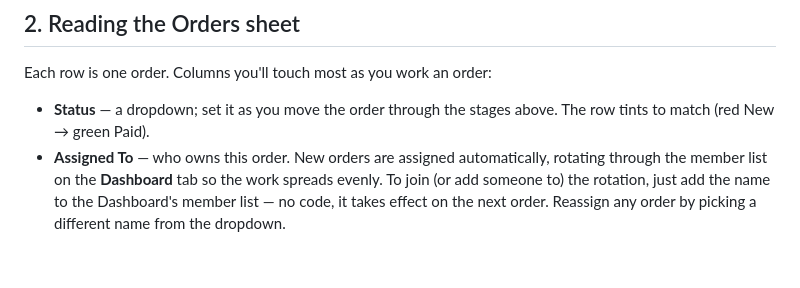
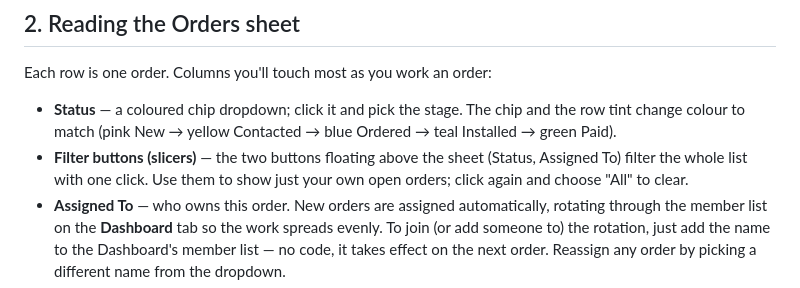
Before and after one commit to Vergo402/YHFD-911-Address-Signs, a Markdown page: docs/RUNBOOK.md, the part around the change. Drawn GitHub-style; blank space fills up the shorter version.

```diff
--- a/docs/RUNBOOK.md
+++ b/docs/RUNBOOK.md
@@ -26,7 +26,8 @@ Every order starts life on the `Orders` tab with **Status = `New`** and moves th
 
 Each row is one order. Columns you'll touch most as you work an order:
 
-- **Status** — a dropdown; set it as you move the order through the stages above. The row tints to match (red New → green Paid).
+- **Status** — a coloured chip dropdown; click it and pick the stage. The chip and the row tint change colour to match (pink New → yellow Contacted → blue Ordered → teal Installed → green Paid).
+- **Filter buttons (slicers)** — the two buttons floating above the sheet (Status, Assigned To) filter the whole list with one click. Use them to show just your own open orders; click again and choose "All" to clear.
 - **Assigned To** — who owns this order. New orders are assigned automatically, rotating through the member list on the **Dashboard** tab so the work spreads evenly. To join (or add someone to) the rotation, just add the name to the Dashboard's member list — no code, it takes effect on the next order. Reassign any order by picking a different name from the dropdown.
 - **Contacted On / Ordered On / Installed On / Paid On** — date-stamp these as you move the status forward; **Days Waiting** counts up on its own until the order is Paid.
 - **House Number**, **Tier Color**, **Orientation**, **Driveway Ft**, **Marker Texts**, **Arrow Sign**, **Mounting**, **Post Included**, **Shared With Numbers** — what to actually order/install. Don't edit these; they're the resident's original submission. **Marker Texts** is empty unless the resident opted into the blue relay markers (offered on the red tier only).
```
Also changed, not shown: docs/SETUP.md (+15 -0 lines).
